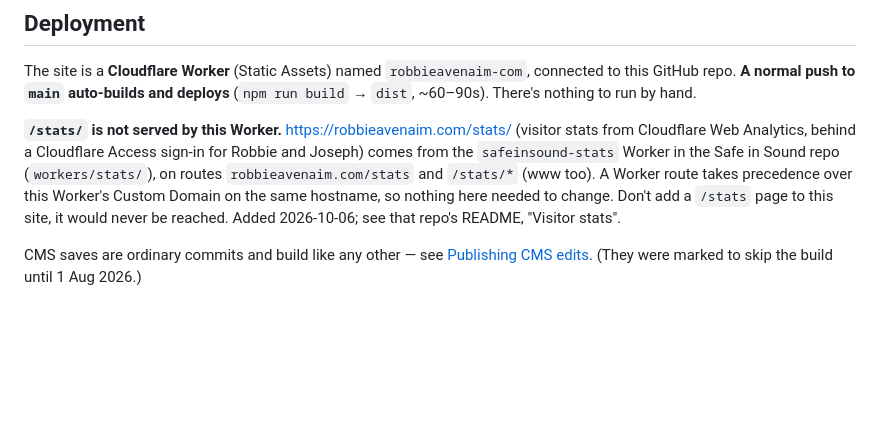
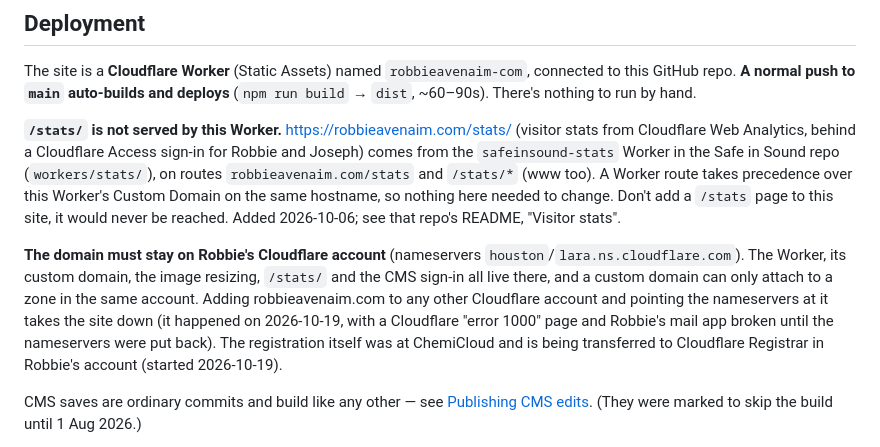
Before and after one commit to safeinsound-revolution/robbieavenaim-com, a Markdown page: README.md, the part around the change. Drawn GitHub-style; blank space fills up the shorter version.

Commit message:
README: the domain must stay on Robbie's Cloudflare account
Records the 2026-10-19 outage, when the domain was added to a second
Cloudflare account and the nameservers pointed there, and the registrar
transfer from ChemiCloud to Cloudflare Registrar now under way.

Co-Authored-By: Claude Opus 5.5 <noreply@anthropic.com>
Claude-Session: https://claude.ai/code/session_01VRaWHQo7n9oCGkWq3feDNb

```diff
--- a/README.md
+++ b/README.md
@@ -137,6 +137,8 @@ run by hand.
 
 **`/stats/` is not served by this Worker.** https://robbieavenaim.com/stats/ (visitor stats from Cloudflare Web Analytics, behind a Cloudflare Access sign-in for Robbie and Joseph) comes from the `safeinsound-stats` Worker in the Safe in Sound repo (`workers/stats/`), on routes `robbieavenaim.com/stats` and `/stats/*` (www too). A Worker route takes precedence over this Worker's Custom Domain on the same hostname, so nothing here needed to change. Don't add a `/stats` page to this site, it would never be reached. Added 2026-10-06; see that repo's README, "Visitor stats".
 
+**The domain must stay on Robbie's Cloudflare account** (nameservers `houston`/`lara.ns.cloudflare.com`). The Worker, its custom domain, the image resizing, `/stats/` and the CMS sign-in all live there, and a custom domain can only attach to a zone in the same account. Adding robbieavenaim.com to any other Cloudflare account and pointing the nameservers at it takes the site down (it happened on 2026-10-19, with a Cloudflare "error 1000" page and Robbie's mail app broken until the nameservers were put back). The registration itself was at ChemiCloud and is being transferred to Cloudflare Registrar in Robbie's account (started 2026-10-19).
+
 CMS saves are ordinary commits and build like any other — see
 [Publishing CMS edits](#publishing-cms-edits). (They were marked to skip the build until 1 Aug 2026.)
 
```
